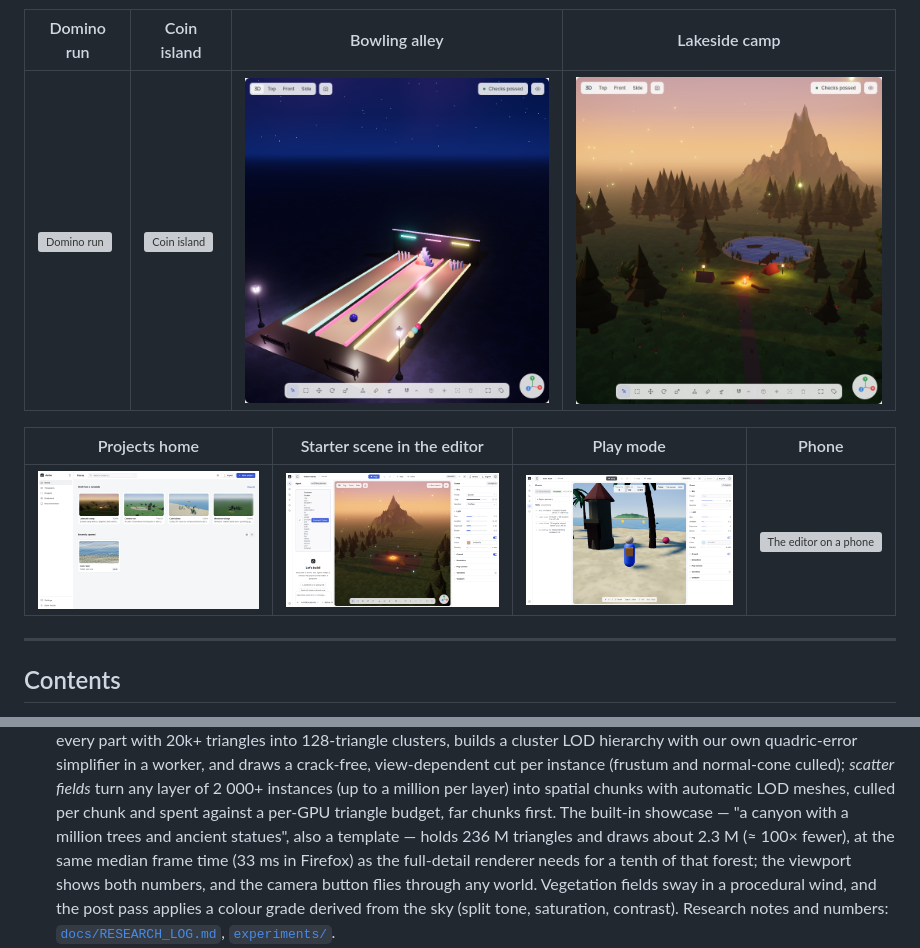
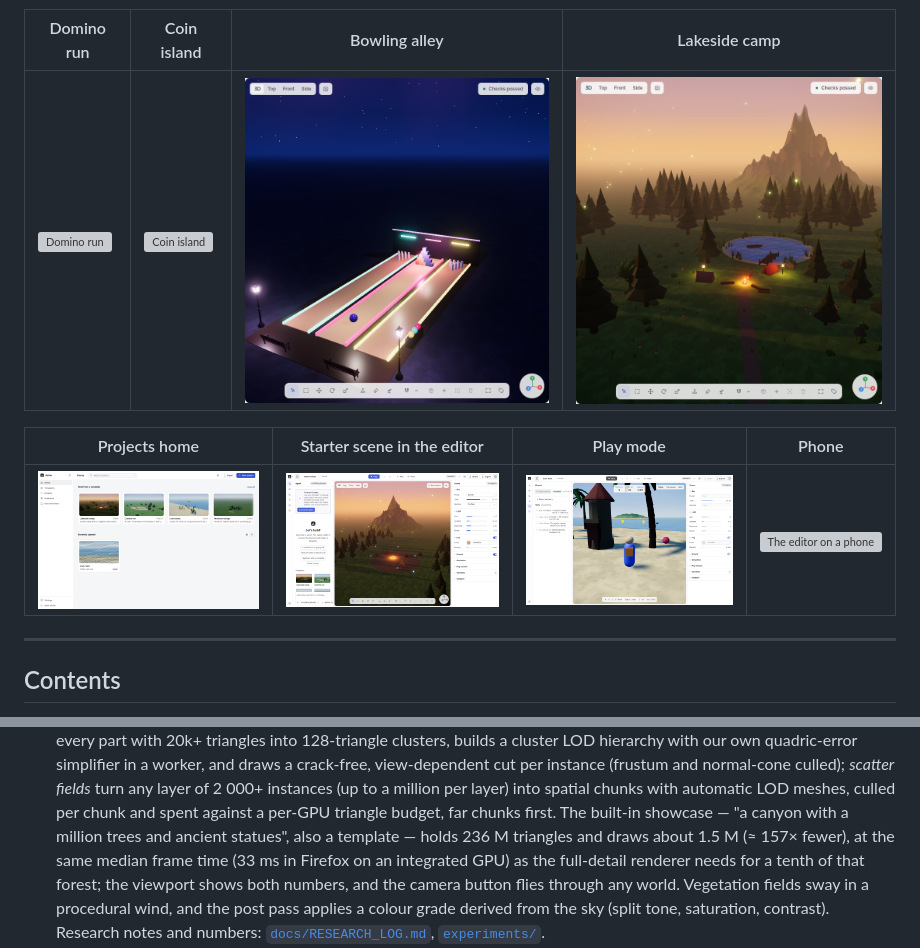
Before and after one commit to StarAtNyte/aether, a Markdown page: README.md, 2 parts joined by grey strips. Drawn GitHub-style; pictures changed too: docs/screenshots/studio-default-world.png, docs/screenshots/world-lakeside-camp.png; grey boxes are pictures that could not be loaded.

Commit message:
wip: checkpoint of parallel build progress (docs,README.md,render)
6 files changed.

```diff
--- a/README.md
+++ b/README.md
@@ -104,9 +104,9 @@ explicit state, so the AI can be held to account:
   layer) into spatial chunks with automatic LOD meshes, culled per chunk and
   spent against a per-GPU triangle budget, far chunks first. The built-in
   showcase — "a canyon with a million trees and ancient statues", also a
-  template — holds 236 M triangles and draws about 2.3 M (≈ 100× fewer),
-  at the same median frame time (33 ms in Firefox) as the full-detail
-  renderer needs for a tenth of that forest; the viewport shows both
+  template — holds 236 M triangles and draws about 1.5 M (≈ 157× fewer),
+  at the same median frame time (33 ms in Firefox on an integrated GPU) as
+  the full-detail renderer needs for a tenth of that forest; the viewport shows both
   numbers, and the camera button flies through any world. Vegetation fields sway in a procedural wind, and the post
   pass applies a colour grade derived from the sky (split tone, saturation,
   contrast). Research notes and numbers: [`docs/RESEARCH_LOG.md`](docs/RESEARCH_LOG.md),
```
Also changed, not shown: docs/RESEARCH_LOG.md (+12 -5 lines), docs/REVIEW_LOG.md (+20 -3 lines), 1 other file.
